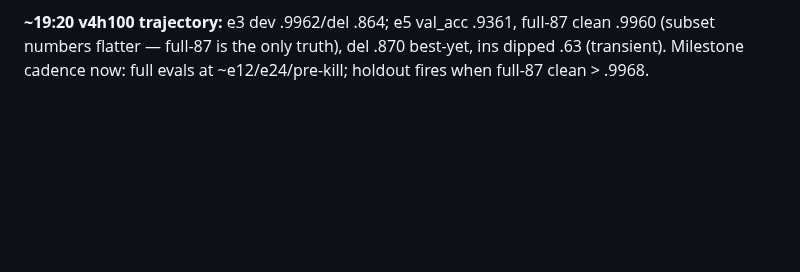
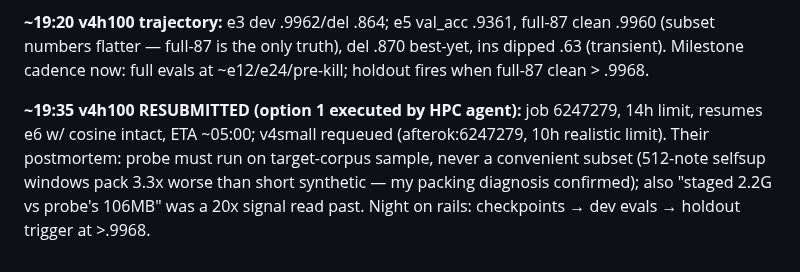
Before and after one commit to pfefferniels/MLign, a Markdown page: LOG.md, the part around the change. GitHub-like rendering; blank space fills up the shorter version.

Commit message:
Journal: v4h100 resubmitted 14h, night plan
Co-Authored-By: Claude Fable 5 <noreply@anthropic.com>

```diff
--- a/LOG.md
+++ b/LOG.md
@@ -495,3 +495,11 @@ Scaled model at e2 already 0.9960 dev-clean (par with small model's best).
 clean .9960 (subset numbers flatter — full-87 is the only truth), del .870
 best-yet, ins dipped .63 (transient). Milestone cadence now: full evals at
 ~e12/e24/pre-kill; holdout fires when full-87 clean > .9968.
+
+**~19:35 v4h100 RESUBMITTED (option 1 executed by HPC agent):** job 6247279,
+14h limit, resumes e6 w/ cosine intact, ETA ~05:00; v4small requeued
+(afterok:6247279, 10h realistic limit). Their postmortem: probe must run on
+target-corpus sample, never a convenient subset (512-note selfsup windows
+pack 3.3x worse than short synthetic — my packing diagnosis confirmed);
+also "staged 2.2G vs probe's 106MB" was a 20x signal read past. Night on
+rails: checkpoints → dev evals → holdout trigger at >.9968.
```
